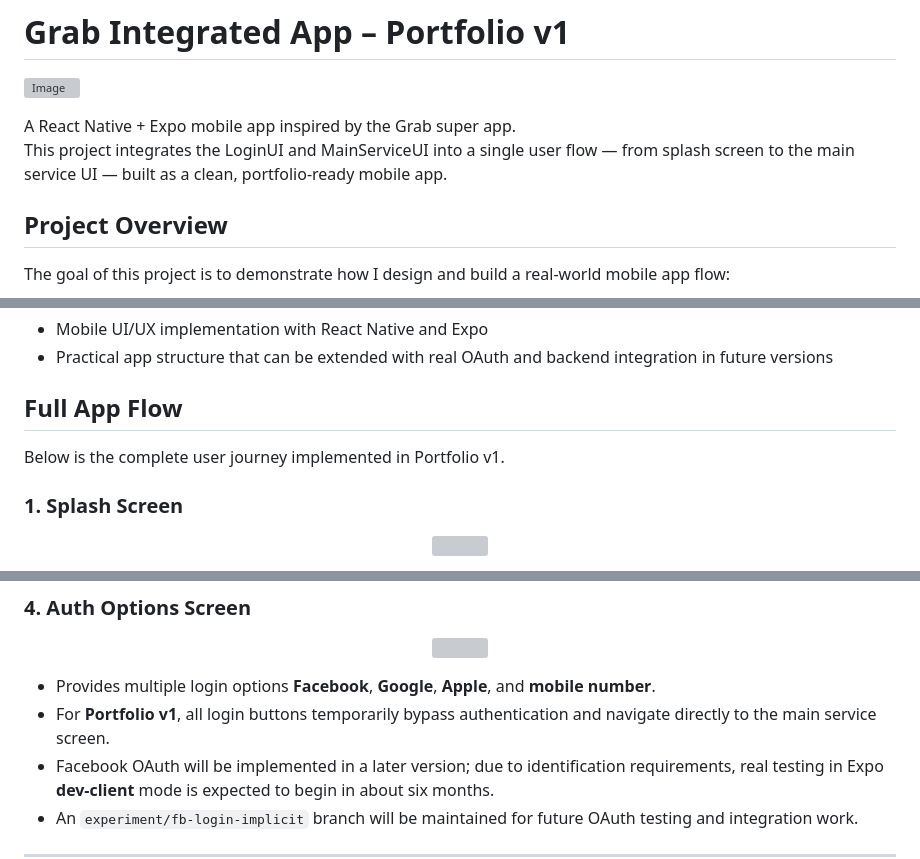
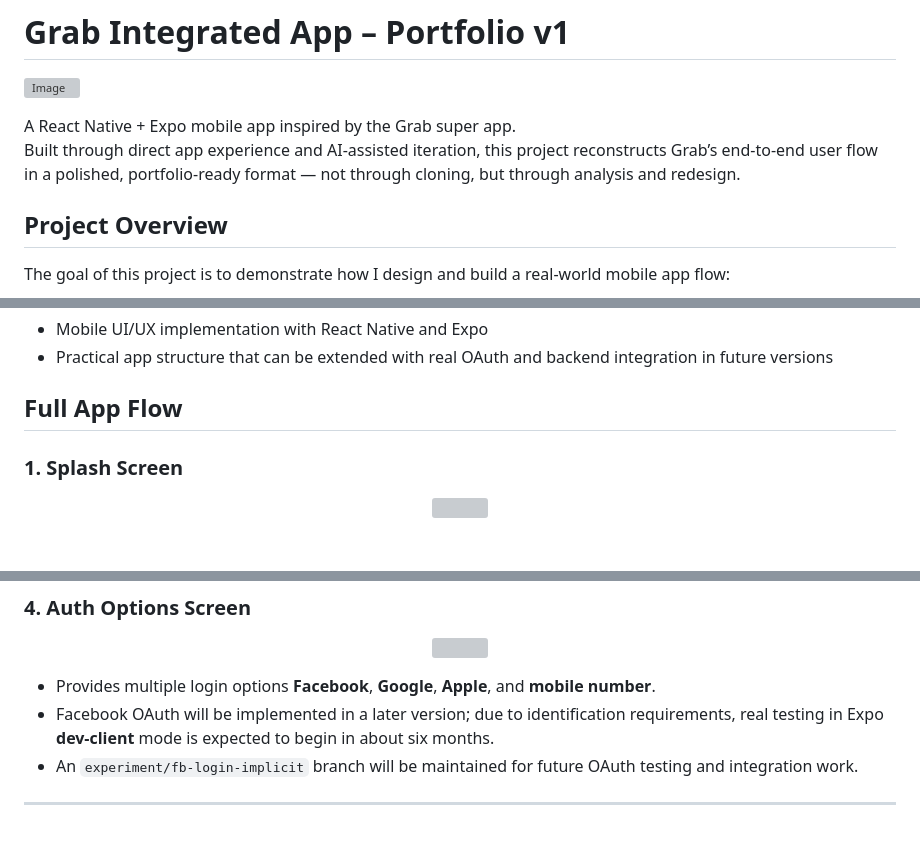
Before and after one commit to ChungmanPARK12/grab-integrated-app, a Markdown page: README.md, 3 parts joined by grey strips. Drawn GitHub-style; blank space fills up the shorter version; grey boxes are pictures that could not be loaded.

Commit message:
Update README: Update the description for each section

```diff
--- a/README.md
+++ b/README.md
@@ -4,8 +4,7 @@
 ![Image](https://github.com/user-attachments/assets/5408f9e6-c53f-4aa6-9cf0-20af59ffb9e9)
 
 A React Native + Expo mobile app inspired by the Grab super app.
-This project integrates the LoginUI and MainServiceUI into a single user flow — from splash screen to the main service UI — built as a clean, portfolio-ready mobile app.
-
+Built through direct app experience and AI-assisted iteration, this project reconstructs Grab’s end-to-end user flow in a polished, portfolio-ready format — not through cloning, but through analysis and redesign.
 
 ## Project Overview
 
@@ -26,8 +25,6 @@ This repository is part of my developer portfolio, showcasing:
 - Practical app structure that can be extended with real OAuth and backend integration in future versions
 
 ## Full App Flow
-
-Below is the complete user journey implemented in Portfolio v1.
 
 ### 1. Splash Screen
 
@@ -87,7 +84,6 @@ Below is the complete user journey implemented in Portfolio v1.
 </p>
 
 - Provides multiple login options **Facebook**, **Google**, **Apple**, and **mobile number**.
-- For **Portfolio v1**, all login buttons temporarily bypass authentication and navigate directly to the main service screen.
 - Facebook OAuth will be implemented in a later version; due to identification requirements, real testing in Expo **dev-client** mode is expected to begin in about six months.
 - An `experiment/fb-login-implicit` branch will be maintained for future OAuth testing and integration work.
 
```
